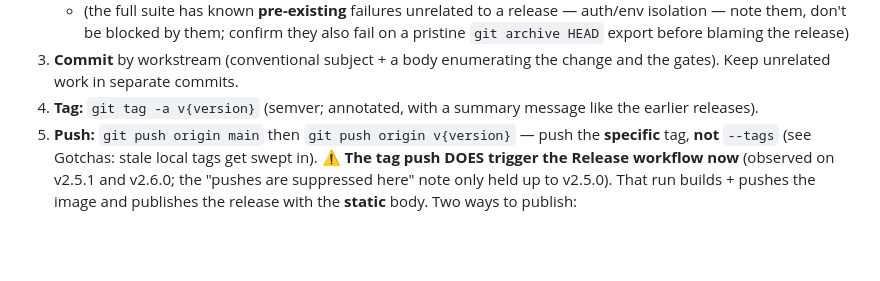
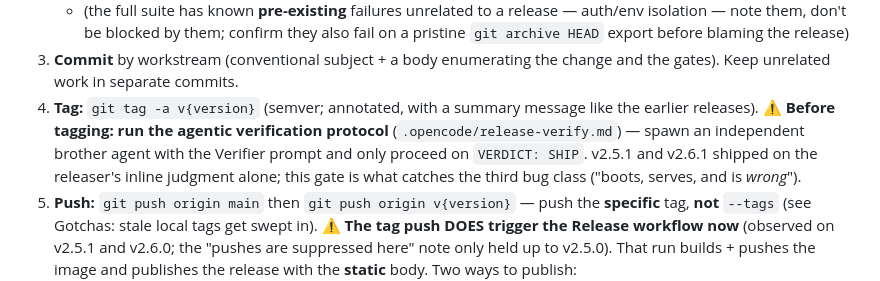
Before and after one commit to AbdelftahZowail/Quickly, a Markdown page: .opencode/release-helper.md, the part around the change. Drawn GitHub-style; blank space fills up the shorter version.

```diff
--- a/.opencode/release-helper.md
+++ b/.opencode/release-helper.md
@@ -49,6 +49,11 @@ From the repo root, on `main`, with a clean release scope:
    and the gates). Keep unrelated work in separate commits.
 4. **Tag:** `git tag -a v{version}` (semver; annotated, with a summary message
    like the earlier releases).
+   ⚠️ **Before tagging: run the agentic verification protocol**
+   (`.opencode/release-verify.md`) — spawn an independent brother agent with
+   the Verifier prompt and only proceed on `VERDICT: SHIP`. v2.5.1 and v2.6.1
+   shipped on the releaser's inline judgment alone; this gate is what catches
+   the third bug class ("boots, serves, and is *wrong*").
 5. **Push:** `git push origin main` then `git push origin v{version}` — push the
    **specific** tag, **not** `--tags` (see Gotchas: stale local tags get swept in).
    ⚠️ **The tag push DOES trigger the Release workflow now** (observed on v2.5.1
```
Also changed, not shown: .opencode/release-verify.md (added, +82 -0 lines).
